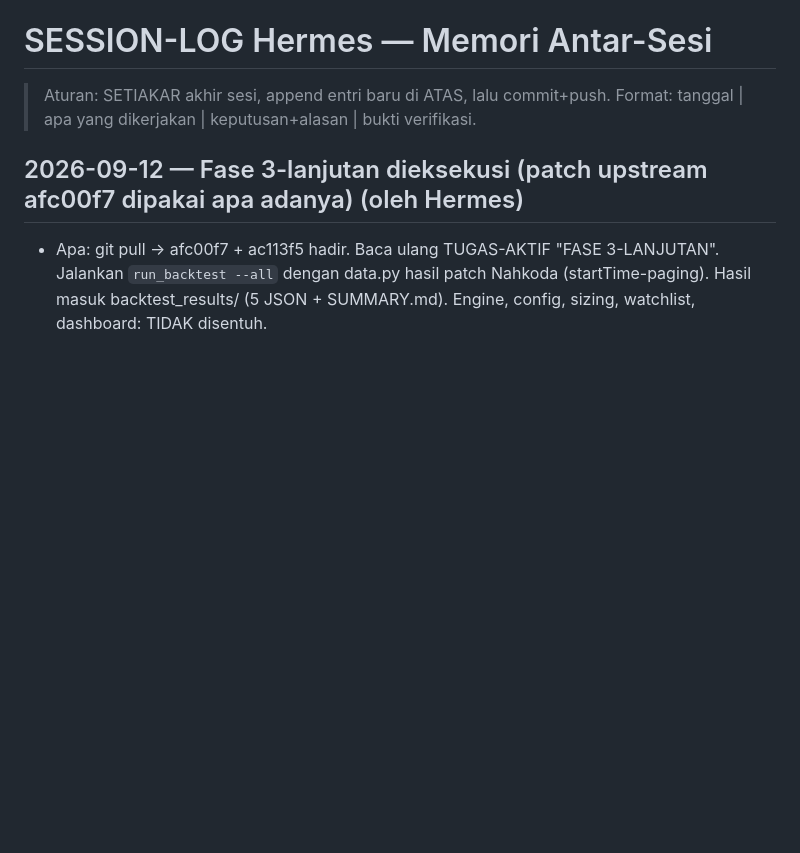
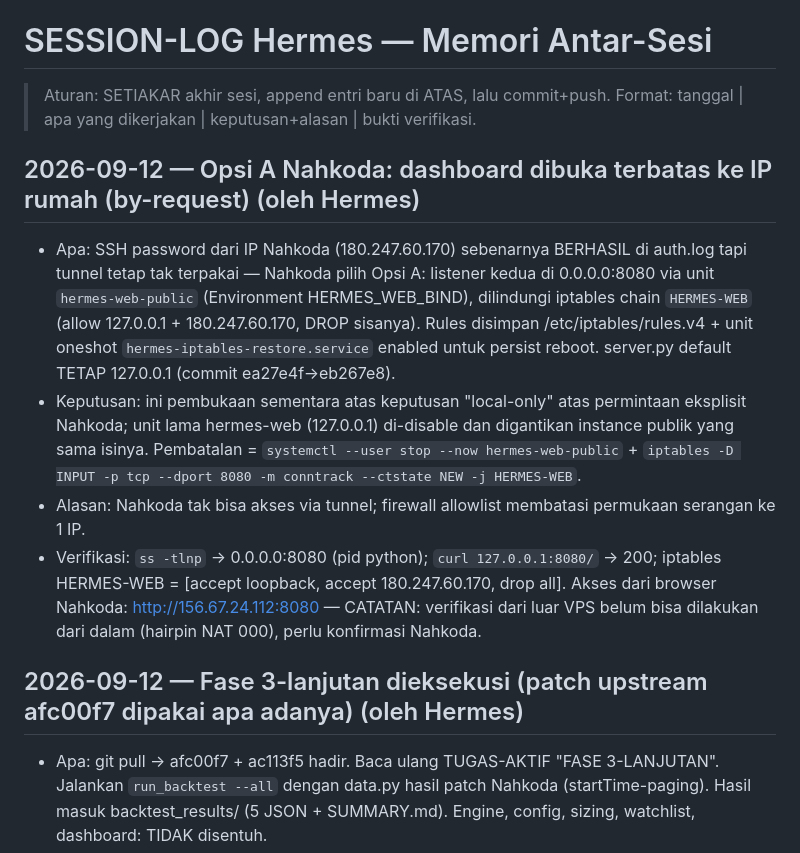
Before and after one commit to peterpetir123/hermes-bundle, a Markdown page: MIND/SESSION-LOG.md, the part around the change. GitHub-like rendering; blank space fills up the shorter version.

Commit message:
mind: opsi A — dashboard publik terbatas IP Nahkoda via iptables allowlist

```diff
--- a/MIND/SESSION-LOG.md
+++ b/MIND/SESSION-LOG.md
@@ -2,6 +2,12 @@
 
 > Aturan: SETIAKAR akhir sesi, append entri baru di ATAS, lalu commit+push.
 > Format: tanggal | apa yang dikerjakan | keputusan+alasan | bukti verifikasi.
+
+## 2026-09-12 — Opsi A Nahkoda: dashboard dibuka terbatas ke IP rumah (by-request) (oleh Hermes)
+- Apa: SSH password dari IP Nahkoda (180.247.60.170) sebenarnya BERHASIL di auth.log tapi tunnel tetap tak terpakai — Nahkoda pilih Opsi A: listener kedua di 0.0.0.0:8080 via unit `hermes-web-public` (Environment HERMES_WEB_BIND), dilindungi iptables chain `HERMES-WEB` (allow 127.0.0.1 + 180.247.60.170, DROP sisanya). Rules disimpan /etc/iptables/rules.v4 + unit oneshot `hermes-iptables-restore.service` enabled untuk persist reboot. server.py default TETAP 127.0.0.1 (commit ea27e4f->eb267e8).
+- Keputusan: ini pembukaan sementara atas keputusan "local-only" atas permintaan eksplisit Nahkoda; unit lama hermes-web (127.0.0.1) di-disable dan digantikan instance publik yang sama isinya. Pembatalan = `systemctl --user stop --now hermes-web-public` + `iptables -D INPUT -p tcp --dport 8080 -m conntrack --ctstate NEW -j HERMES-WEB`.
+- Alasan: Nahkoda tak bisa akses via tunnel; firewall allowlist membatasi permukaan serangan ke 1 IP.
+- Verifikasi: `ss -tlnp` -> 0.0.0.0:8080 (pid python); `curl 127.0.0.1:8080/` -> 200; iptables HERMES-WEB = [accept loopback, accept 180.247.60.170, drop all]. Akses dari browser Nahkoda: http://156.67.24.112:8080 — CATATAN: verifikasi dari luar VPS belum bisa dilakukan dari dalam (hairpin NAT 000), perlu konfirmasi Nahkoda.
 
 ## 2026-09-12 — Fase 3-lanjutan dieksekusi (patch upstream afc00f7 dipakai apa adanya) (oleh Hermes)
 - Apa: git pull -> afc00f7 + ac113f5 hadir. Baca ulang TUGAS-AKTIF "FASE 3-LANJUTAN". Jalankan `run_backtest --all` dengan data.py hasil patch Nahkoda (startTime-paging). Hasil masuk backtest_results/ (5 JSON + SUMMARY.md). Engine, config, sizing, watchlist, dashboard: TIDAK disentuh.
```
